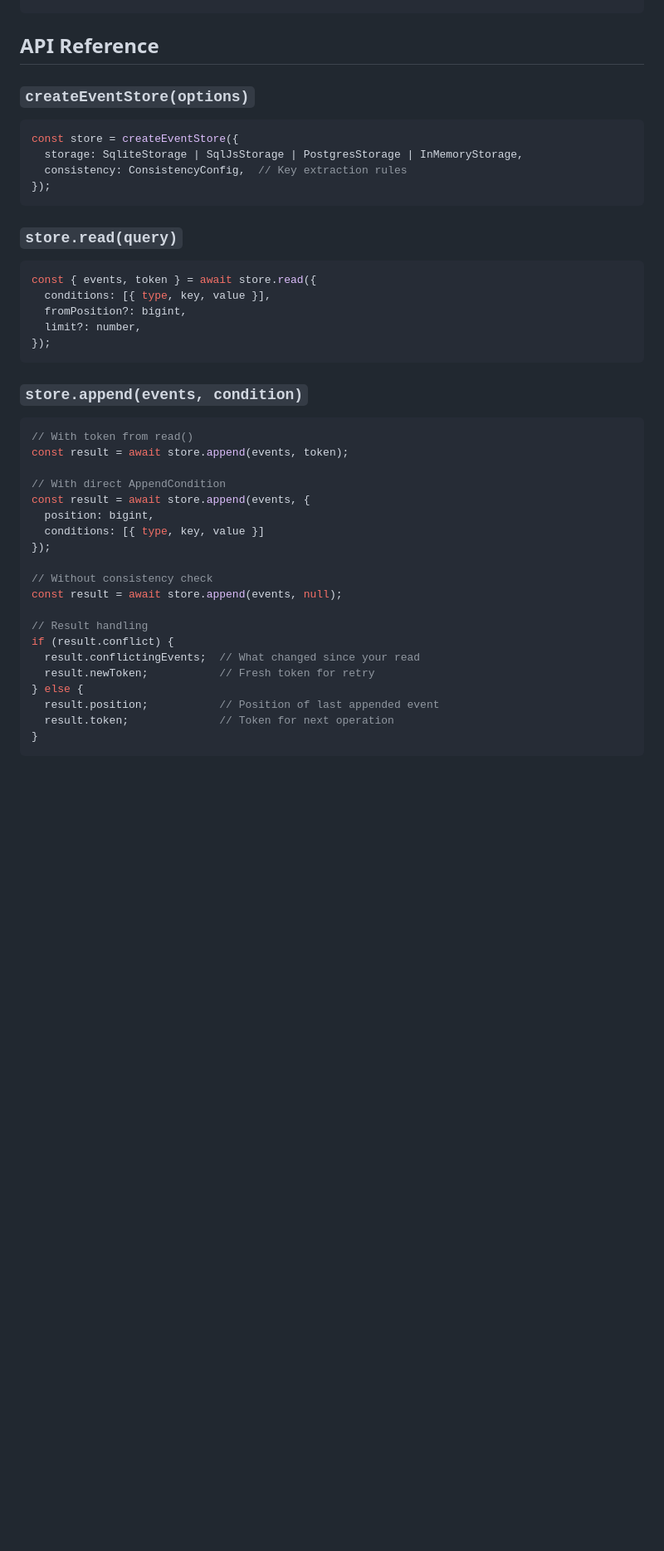
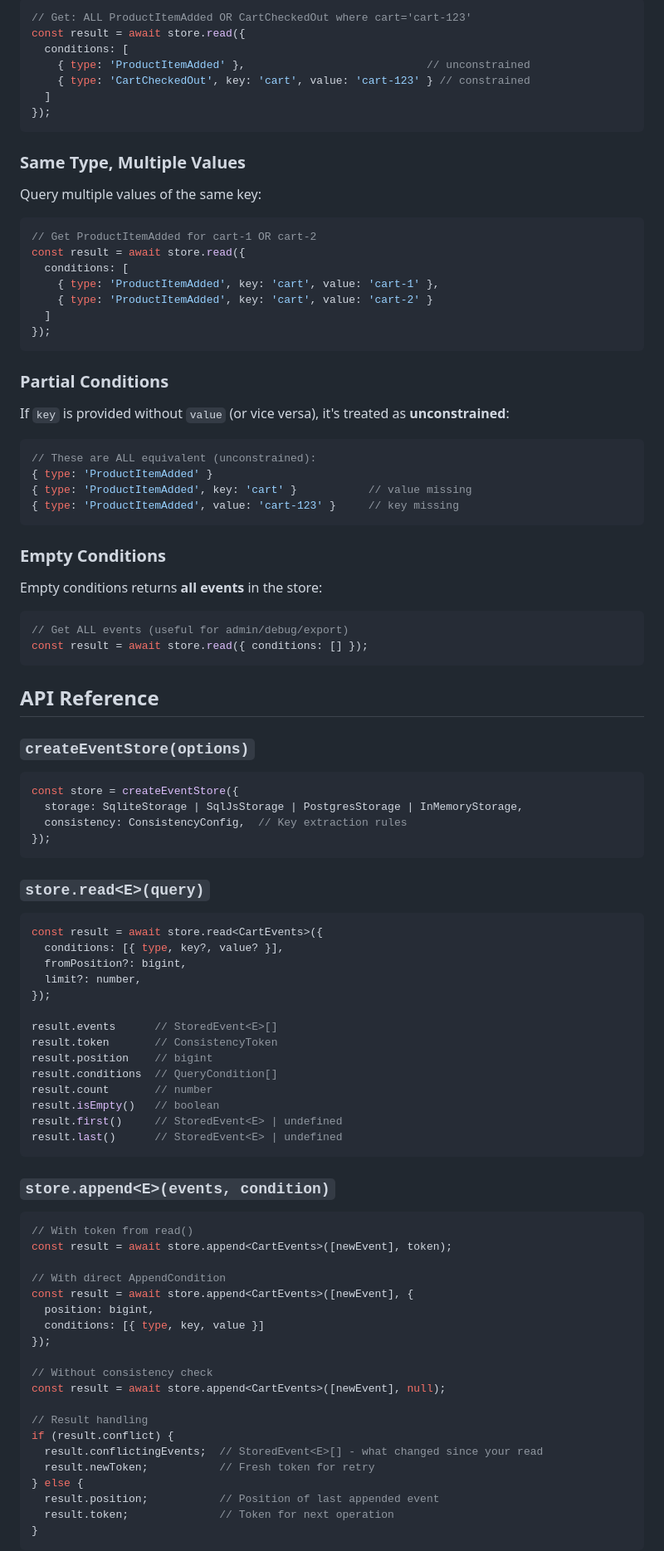
Before and after one commit to SBortz/boundlessdb, a Markdown page: README.md, the part around one of its changes. Shown at 83% size. Drawn GitHub-style; blank space fills up the shorter version.

````diff
--- a/README.md
+++ b/README.md
@@ -313,3 +379,44 @@ npm install pg
+```typescript
+// Get: ALL ProductItemAdded OR CartCheckedOut where cart='cart-123'
+const result = await store.read({
+  conditions: [
+    { type: 'ProductItemAdded' },                            // unconstrained
+    { type: 'CartCheckedOut', key: 'cart', value: 'cart-123' } // constrained
+  ]
+});
+```
+
+### Same Type, Multiple Values
+Query multiple values of the same key:
+
+```typescript
+// Get ProductItemAdded for cart-1 OR cart-2
+const result = await store.read({
+  conditions: [
+    { type: 'ProductItemAdded', key: 'cart', value: 'cart-1' },
+    { type: 'ProductItemAdded', key: 'cart', value: 'cart-2' }
+  ]
+});
+```
+
+### Partial Conditions
+If `key` is provided without `value` (or vice versa), it's treated as **unconstrained**:
+
+```typescript
+// These are ALL equivalent (unconstrained):
+{ type: 'ProductItemAdded' }
+{ type: 'ProductItemAdded', key: 'cart' }           // value missing
+{ type: 'ProductItemAdded', value: 'cart-123' }     // key missing
+```
+
+### Empty Conditions
+Empty conditions returns **all events** in the store:
+
+```typescript
+// Get ALL events (useful for admin/debug/export)
+const result = await store.read({ conditions: [] });
+```
+
 ## API Reference
 
 ### `createEventStore(options)`
@@ -321,34 +428,43 @@ const store = createEventStore({
 });
 ```
 
-### `store.read(query)`
+### `store.read<E>(query)`
 
 ```typescript
-const { events, token } = await store.read({
-  conditions: [{ type, key, value }],
+const result = await store.read<CartEvents>({
+  conditions: [{ type, key?, value? }],
   fromPosition?: bigint,
   limit?: number,
 });
+
+result.events      // StoredEvent<E>[]
+result.token       // ConsistencyToken
+result.position    // bigint
+result.conditions  // QueryCondition[]
+result.count       // number
+result.isEmpty()   // boolean
+result.first()     // StoredEvent<E> | undefined
+result.last()      // StoredEvent<E> | undefined
 ```
 
-### `store.append(events, condition)`
+### `store.append<E>(events, condition)`
 
 ```typescript
 // With token from read()
-const result = await store.append(events, token);
+const result = await store.append<CartEvents>([newEvent], token);
 
 // With direct AppendCondition
-const result = await store.append(events, {
+const result = await store.append<CartEvents>([newEvent], {
   position: bigint,
   conditions: [{ type, key, value }]
 });
 
 // Without consistency check
-const result = await store.append(events, null);
+const result = await store.append<CartEvents>([newEvent], null);
 
 // Result handling
 if (result.conflict) {
-  result.conflictingEvents;  // What changed since your read
+  result.conflictingEvents;  // StoredEvent<E>[] - what changed since your read
   result.newToken;           // Fresh token for retry
 } else {
   result.position;           // Position of last appended event
````
Also changed, not shown: other parts of README.md (+66 -0 lines).
